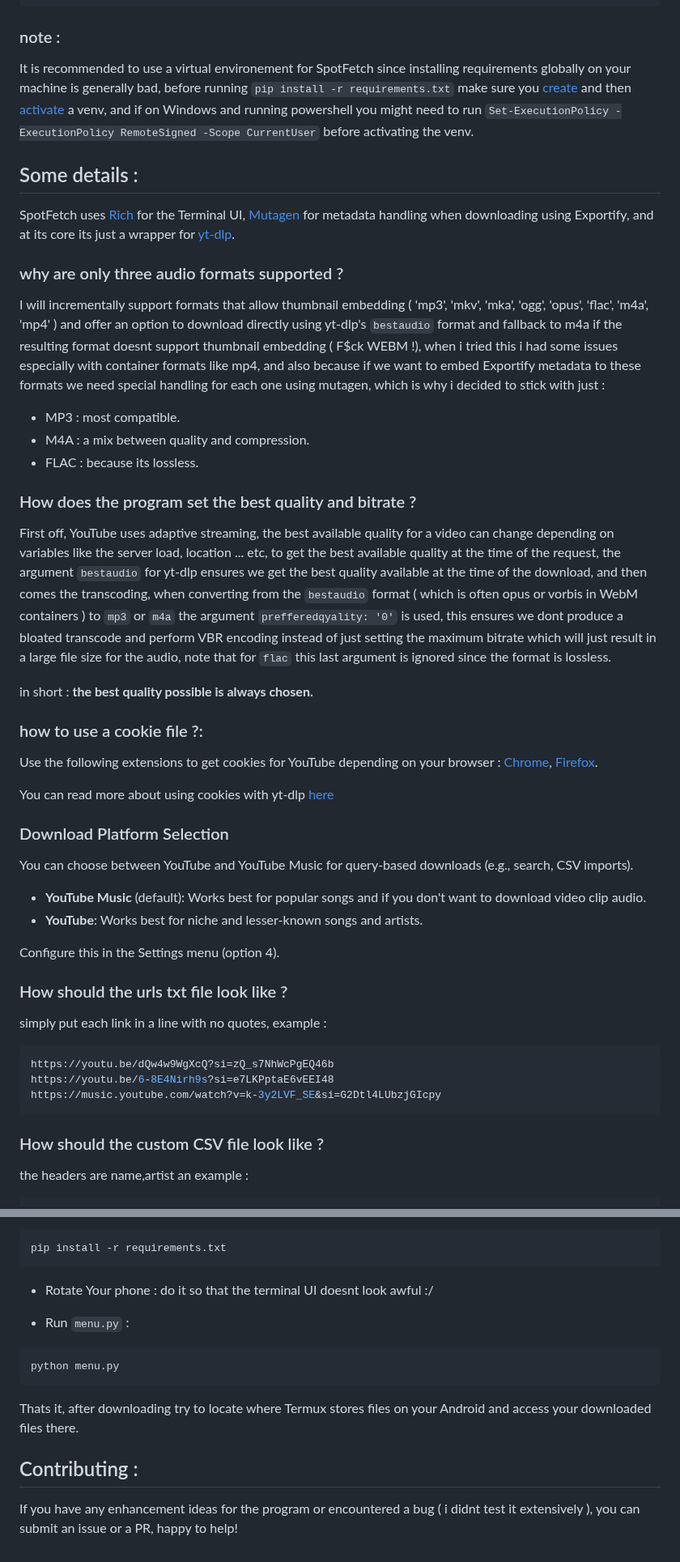
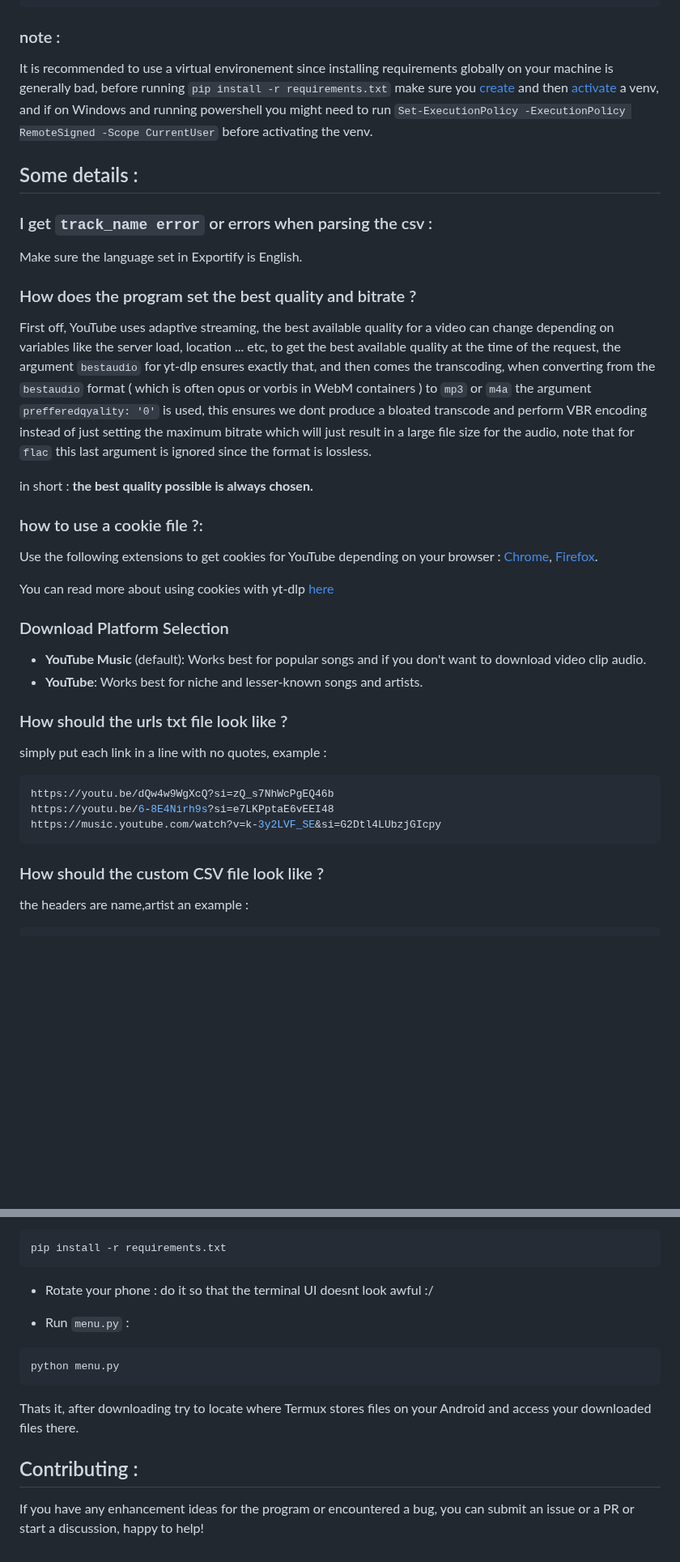
Before and after one commit to MrElyazid/SpotFetch, a Markdown page: README.md, 2 parts joined by grey strips. Shown at 81% size. Rendered like a GitHub page; blank space fills up the shorter version.

````diff
--- a/README.md
+++ b/README.md
@@ -54,24 +54,20 @@ python3 menu.py
 ```
 
 ### note :
-It is recommended to use a virtual environement for SpotFetch since installing requirements globally on your machine is generally bad,
+It is recommended to use a virtual environement since installing requirements globally on your machine is generally bad,
 before running `pip install -r requirements.txt` make sure you [create](https://docs.python.org/3/library/venv.html#creating-virtual-environments) and then [activate](https://docs.python.org/3/library/venv.html#how-venvs-work) a venv, and if on Windows and running powershell you might need to run `Set-ExecutionPolicy -ExecutionPolicy RemoteSigned -Scope CurrentUser` before activating the venv.
 
 
 ## Some details :
 
-SpotFetch uses [Rich](https://github.com/Textualize/rich) for the Terminal UI, [Mutagen](https://github.com/quodlibet/mutagen) for metadata handling when downloading using Exportify, and at its core its just a wrapper for [yt-dlp](https://github.com/yt-dlp/yt-dlp).
 
-### why are only three audio formats supported ?
-I will incrementally support formats that allow thumbnail embedding ( 'mp3', 'mkv', 'mka', 'ogg', 'opus', 'flac', 'm4a', 'mp4' ) and offer an option to download directly using yt-dlp's `bestaudio` format and fallback to m4a if the resulting format doesnt support thumbnail embedding ( F$ck WEBM !), when i tried this i had some issues especially with container formats like mp4, and also because if we want to embed Exportify metadata to these formats we need special handling for each one using mutagen, which is why i decided to stick with just :
+### I get `track_name error` or errors when parsing the csv :
 
-- MP3 : most compatible.
-- M4A : a mix between quality and compression.
-- FLAC : because its lossless.
+Make sure the language set in Exportify is English.
 
 ### How does the program set the best quality and bitrate ?
 
-First off, YouTube uses adaptive streaming, the best available quality for a video can change depending on variables like the server load, location ... etc, to get the best available quality at the time of the request, the argument `bestaudio` for yt-dlp ensures we get the best quality available at the time of the download, and then comes the transcoding, when converting from the `bestaudio` format ( which is often opus or vorbis in WebM containers ) to `mp3` or `m4a` the argument `prefferedqyality: '0'` is used, this ensures we dont produce a bloated transcode and perform VBR encoding instead of just setting the maximum bitrate which will just result in a large file size for the audio, note that for `flac` this last argument is ignored since the format is lossless.
+First off, YouTube uses adaptive streaming, the best available quality for a video can change depending on variables like the server load, location ... etc, to get the best available quality at the time of the request, the argument `bestaudio` for yt-dlp ensures exactly that, and then comes the transcoding, when converting from the `bestaudio` format ( which is often opus or vorbis in WebM containers ) to `mp3` or `m4a` the argument `prefferedqyality: '0'` is used, this ensures we dont produce a bloated transcode and perform VBR encoding instead of just setting the maximum bitrate which will just result in a large file size for the audio, note that for `flac` this last argument is ignored since the format is lossless.
 
 in short : **the best quality possible is always chosen.**
 
@@ -83,12 +79,9 @@ You can read more about using cookies with yt-dlp [here](https://github.com/yt-d
 
 ### Download Platform Selection
 
-You can choose between YouTube and YouTube Music for query-based downloads (e.g., search, CSV imports).
-
 - **YouTube Music** (default): Works best for popular songs and if you don't want to download video clip audio.
 - **YouTube**: Works best for niche and lesser-known songs and artists.
 
-Configure this in the Settings menu (option 4).
 
 ### How should the urls txt file look like ?
 
@@ -100,6 +93,7 @@ https://music.youtube.com/watch?v=k-3y2LVF_SE&si=G2Dtl4LUbzjGIcpy
 ```
 
 ### How should the custom CSV file look like ?
+
 the headers are name,artist an example :
 ```bash
 name,artist
@@ -148,7 +143,7 @@ cd SpotFetch/
 pip install -r requirements.txt
 ```
 
-- Rotate Your phone :
+- Rotate your phone :
 do it so that the terminal UI doesnt look awful :/
 
 - Run `menu.py` :
@@ -159,6 +154,6 @@ python menu.py
 
 Thats it, after downloading try to locate where Termux stores files on your Android and access your downloaded files there.
 
+## Contributing :
 
-## Contributing :
-If you have any enhancement ideas for the program or encountered a bug ( i didnt test it extensively ), you can submit an issue or a PR, happy to help!
+If you have any enhancement ideas for the program or encountered a bug, you can submit an issue or a PR or start a discussion, happy to help!
````
Also changed, not shown: other parts of README.md (+7 -6 lines).
